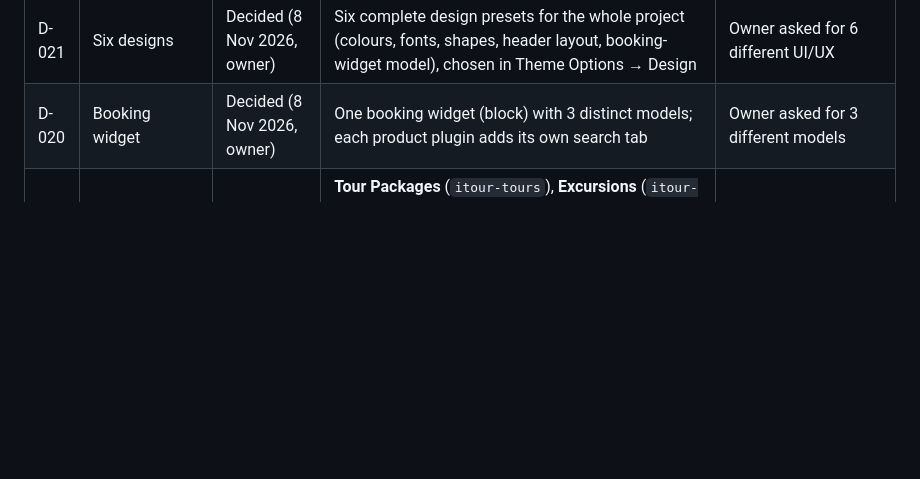
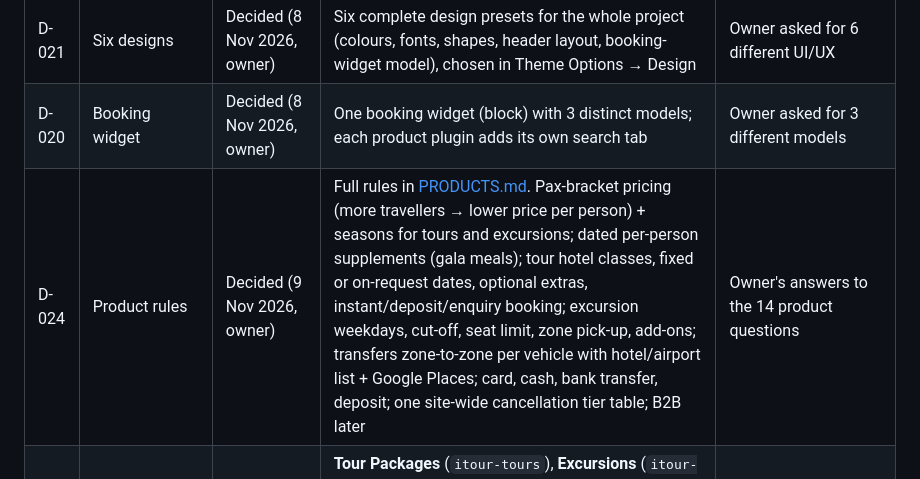
Before and after one commit to mg-gouda/iTourTMSWP, a Markdown page: docs/DECISIONS.md, the part around the change. Drawn GitHub-style; blank space fills up the shorter version.

```diff
--- a/docs/DECISIONS.md
+++ b/docs/DECISIONS.md
@@ -8,6 +8,7 @@ Newest first. Status is **Decided** or **Open**; an open decision shows the reco
 | D-022 | React / Vue | Decided (8 Nov 2026, owner) | Use React where it helps, via WordPress's own React (`wp.element`, `@wordpress/components`) for blocks and editor UI, written without a build step while small. No Vue: WordPress ships React, a second framework adds weight | Owner allowed either; React is what WordPress itself uses |
 | D-021 | Six designs | Decided (8 Nov 2026, owner) | Six complete design presets for the whole project (colours, fonts, shapes, header layout, booking-widget model), chosen in Theme Options → Design | Owner asked for 6 different UI/UX |
 | D-020 | Booking widget | Decided (8 Nov 2026, owner) | One booking widget (block) with 3 distinct models; each product plugin adds its own search tab | Owner asked for 3 different models |
+| D-024 | Product rules | Decided (9 Nov 2026, owner) | Full rules in [PRODUCTS.md](PRODUCTS.md). Pax-bracket pricing (more travellers → lower price per person) + seasons for tours and excursions; dated per-person supplements (gala meals); tour hotel classes, fixed or on-request dates, optional extras, instant/deposit/enquiry booking; excursion weekdays, cut-off, seat limit, zone pick-up, add-ons; transfers zone-to-zone per vehicle with hotel/airport list + Google Places; card, cash, bank transfer, deposit; one site-wide cancellation tier table; B2B later | Owner's answers to the 14 product questions |
 | D-019 | Product plugins | Decided (8 Nov 2026, owner) | **Tour Packages** (`itour-tours`), **Excursions** (`itour-excursions`) and **Transfers** (`itour-transfers`) are separate plugins built from scratch (no Traveler code). `itour-crm` stays for leads, customers and the sales pipeline; `itour-traffic` is folded into Transfers | Owner asked for three dedicated plugins |
 | D-018 | Contact form | Decided (8 Nov 2026, owner) | Own plugin `itour-forms` replaces Contact Form 7: form block, anti-spam, submissions stored and listed in the admin, email notification | Owner asked for a native form plugin |
 | D-017 | Image sliders | Decided (8 Nov 2026, owner) | Own small plugin `itour-slider` (slider block, vanilla JS on the front end); no third-party slider plugin | Owner asked for a native slider |
```
Also changed, not shown: docs/PRODUCTS.md (added, +65 -0 lines), docs/ROADMAP.md (+1 -1 lines).
